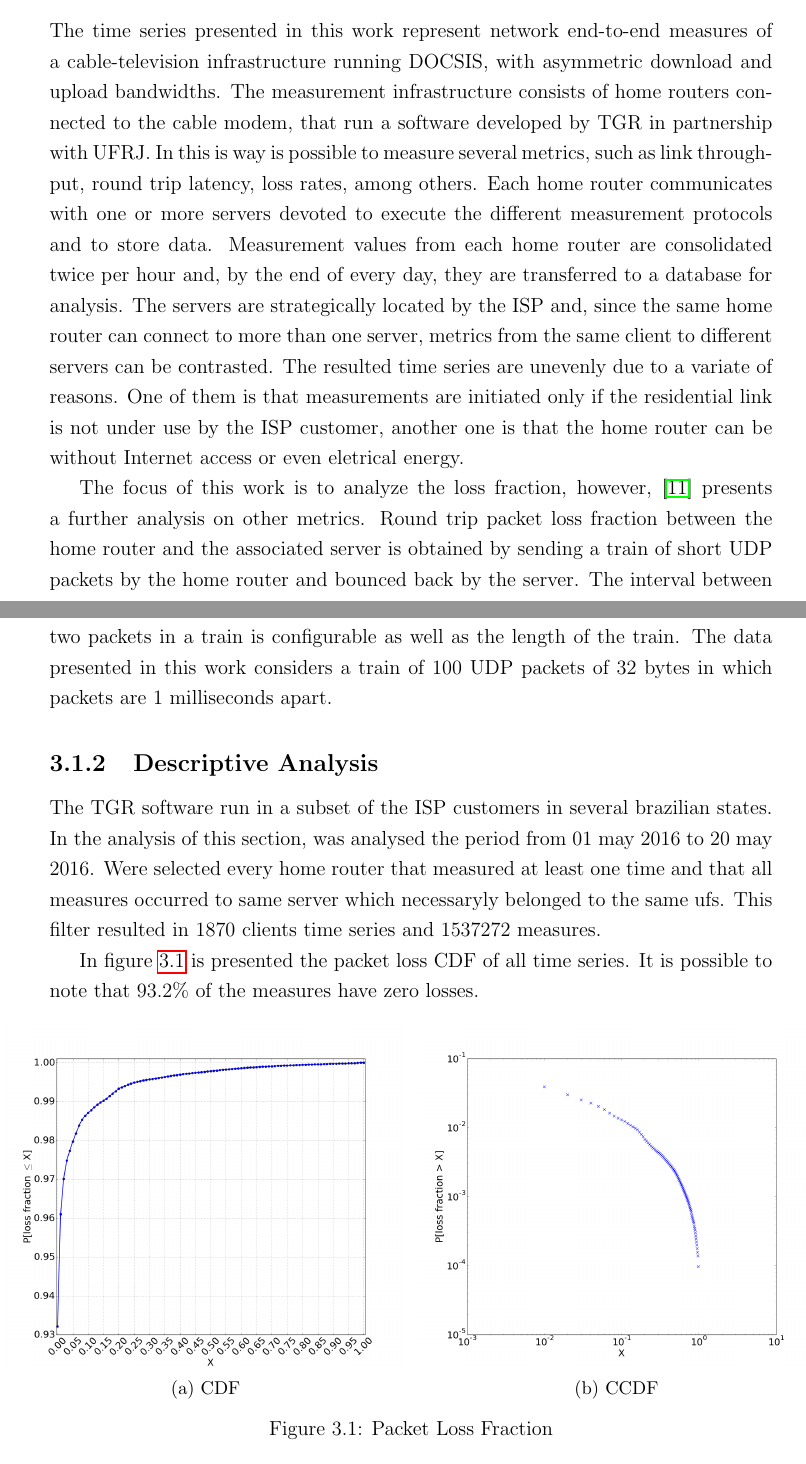
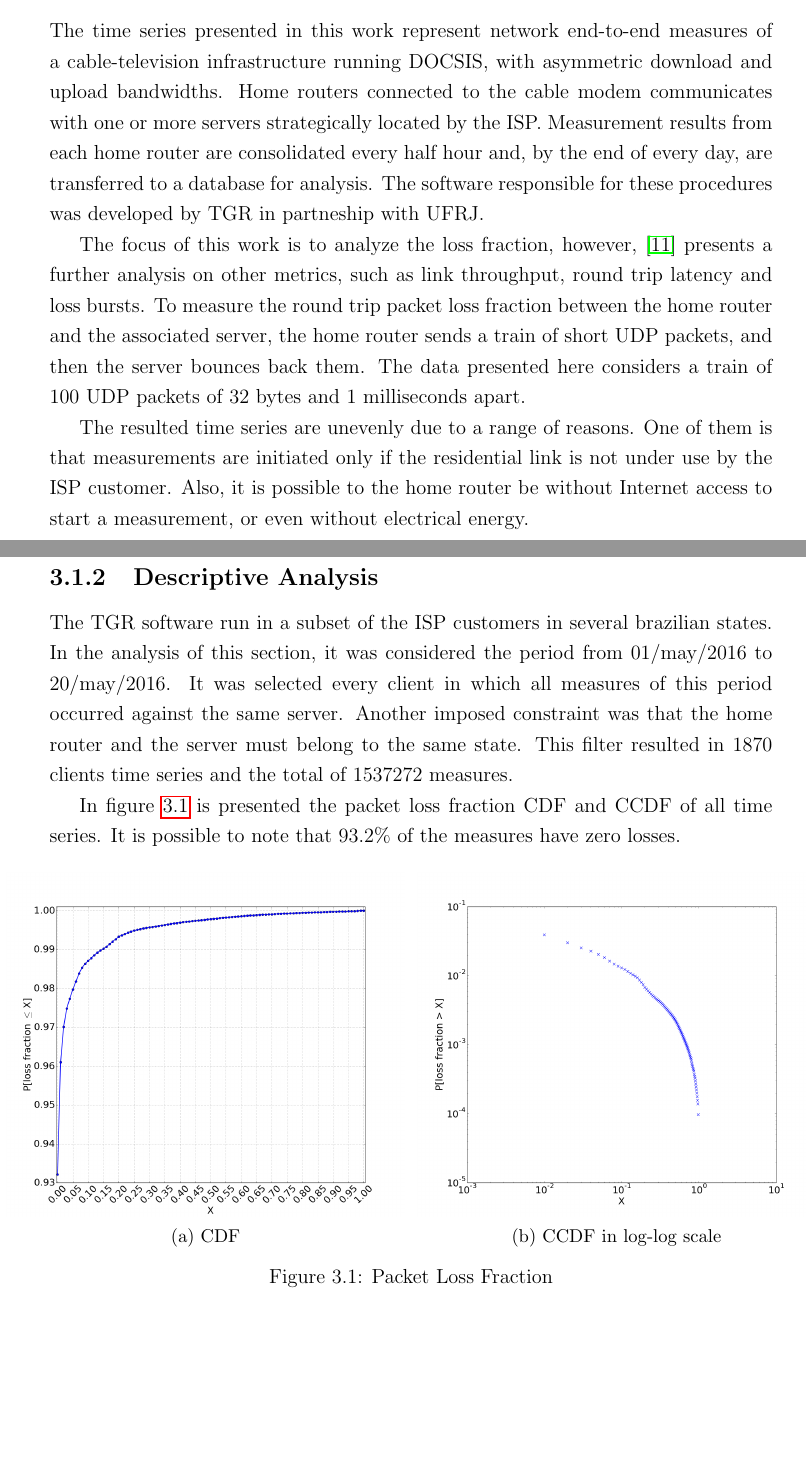
Before and after one commit to diegoximenes/master_dissertation, a LaTeX thesis (thesis/thesis.tex, which reads thesis/src/dataset.tex): two parts of pages 17 and 18 of 26, joined at a grey line, cut so that both start at the same text, the shorter picture padded with empty space. Compiled offline with pdfLaTeX.

Commit message:
Thesis: changes in dataset.

```diff
--- a/thesis/src/dataset.tex
+++ b/thesis/src/dataset.tex
@@ -6,15 +6,17 @@ This chapter describes the used datasets, presenting their construction methodol
 
 \subsection{Methodology}
 
-The time series presented in this work represent network end-to-end measures of a cable-television infrastructure running DOCSIS, with asymmetric download and upload bandwidths. The measurement infrastructure consists of home routers connected to the cable modem, that run a software developed by TGR in partnership with UFRJ. In this is way is possible to measure several metrics, such as link throughput, round trip latency, loss rates, among others. Each home router communicates with one or more servers devoted to execute the different measurement protocols and to store data. Measurement values from each home router are consolidated twice per hour and, by the end of every day, they are transferred to a database for analysis. The servers are strategically located by the ISP and, since the same home router can connect to more than one server, metrics from the same client to different servers can be contrasted. The resulted time series are unevenly due to a variate of reasons. One of them is that measurements are initiated only if the residential link is not under use by the ISP customer, another one is that the home router can be without Internet access or even eletrical energy.
+The time series presented in this work represent network end-to-end measures of a cable-television infrastructure running DOCSIS, with asymmetric download and upload bandwidths. Home routers connected to the cable modem communicates with one or more servers strategically located by the ISP. Measurement results from each home router are consolidated every half hour and, by the end of every day, are transferred to a database for analysis. The software responsible for these procedures was developed by TGR in partneship with UFRJ.
 
-The focus of this work is to analyze the loss fraction, however, \cite{a_preliminary_performance_measurement_study_of_residential_broadband_services_in_brazil} presents a further analysis on other metrics. Round trip packet loss fraction between the home router and the associated server is obtained by sending a train of short UDP packets by the home router and bounced back by the server. The interval between two packets in a train is configurable as well as the length of the train. The data presented in this work considers a train of 100 UDP packets of 32 bytes in which packets are 1 milliseconds apart.
+The focus of this work is to analyze the loss fraction, however, \cite{a_preliminary_performance_measurement_study_of_residential_broadband_services_in_brazil} presents a further analysis on other metrics, such as link throughput, round trip latency and loss bursts. To measure the round trip packet loss fraction between the home router and the associated server, the home router sends a train of short UDP packets, and then the server bounces back them. The data presented here considers a train of 100 UDP packets of 32 bytes and 1 milliseconds apart.
+
+The resulted time series are unevenly due to a range of reasons. One of them is that measurements are initiated only if the residential link is not under use by the ISP customer. Also, it is possible to the home router be without Internet access to start a measurement, or even without electrical energy.
 
 \subsection{Descriptive Analysis}
 
-The TGR software run in a subset of the ISP customers in several brazilian states. In the analysis of this section, was analysed the period from 01 may 2016 to 20 may 2016. Were selected every home router that measured at least one time and that all measures occurred to same server which necessaryly belonged to the same ufs. This filter resulted in 1870 clients time series and 1537272 measures.
+The TGR software run in a subset of the ISP customers in several brazilian states. In the analysis of this section, it was considered the period from 01/may/2016 to 20/may/2016. It was selected every client in which all measures of this period occurred against the same server. Another imposed constraint was that the home router and the server must belong to the same state. This filter resulted in 1870 clients time series and the total of 1537272 measures.
 
-In figure~\ref{fig:cdf_ccdf} is presented the packet loss CDF of all time series. It is possible to note that 93.2\% of the measures have zero losses.
+In figure \ref{fig:loss_fraction_cdf_ccdf} is presented the packet loss fraction CDF and CCDF of all time series. It is possible to note that 93.2\% of the measures have zero losses.
 
 \begin{figure}[H]
     \makebox[\linewidth][c]
@@ -30,7 +32,7 @@ In figure~\ref{fig:cdf_ccdf} is presented the packet loss CDF of all time series
         \begin{subfigure}[b]{0.55\textwidth}
             \centering
             \includegraphics[width=\linewidth]{./figures/ccdf.png}
-            \caption{CCDF}
+            \caption{CCDF in log-log scale}
         \end{subfigure}
     }
     \caption{Packet Loss Fraction}
```
Also changed, not shown: thesis/thesis.pdf, thesis/src/dataset.tex (18 more changed lines), 2 other files.
